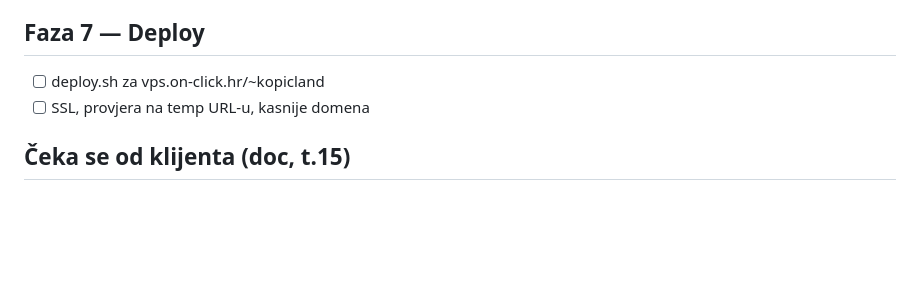
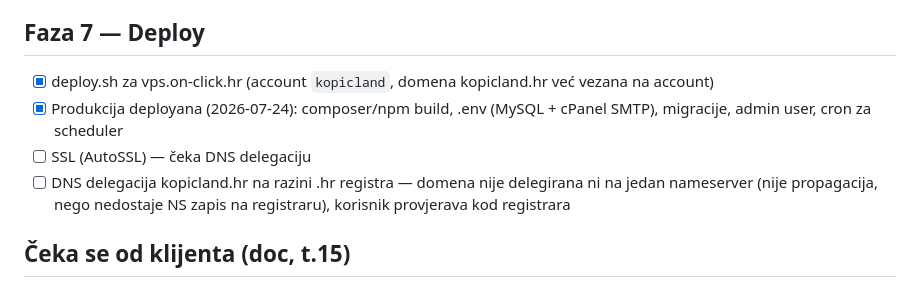
Before and after one commit to slykan/kopicland, a Markdown page: PLAN.md, the part around the change. Rendered like a GitHub page; blank space fills up the shorter version.

Commit message:
Update PLAN.md Faza 7 checklist to reflect production deploy
Site is deployed and functional on the kopicland.hr vhost; only
registrar-side DNS delegation and the resulting AutoSSL cert remain.

Co-Authored-By: Claude Sonnet 5 <noreply@anthropic.com>

```diff
--- a/PLAN.md
+++ b/PLAN.md
@@ -65,8 +65,10 @@ Deploy (temp): https://vps.on-click.hr/~kopicland/
 - [ ] Backup baze i fotografija — **preskočeno po dogovoru, nije prioritet za sada**
 
 ## Faza 7 — Deploy
-- [ ] deploy.sh za vps.on-click.hr/~kopicland
-- [ ] SSL, provjera na temp URL-u, kasnije domena
+- [x] deploy.sh za vps.on-click.hr (account `kopicland`, domena kopicland.hr već vezana na account)
+- [x] Produkcija deployana (2026-07-24): composer/npm build, .env (MySQL + cPanel SMTP), migracije, admin user, cron za scheduler
+- [ ] SSL (AutoSSL) — čeka DNS delegaciju
+- [ ] DNS delegacija kopicland.hr na razini .hr registra — domena nije delegirana ni na jedan nameserver (nije propagacija, nego nedostaje NS zapis na registraru), korisnik provjerava kod registrara
 
 ## Čeka se od klijenta (doc, t.15)
 Logotip, tekstovi, fotografije kućica, podaci/pogodnosti po kućici, pravila rezervacije, cjenik, kontakt podaci, podaci za pravne stranice, pristup domeni/serveru.
```
